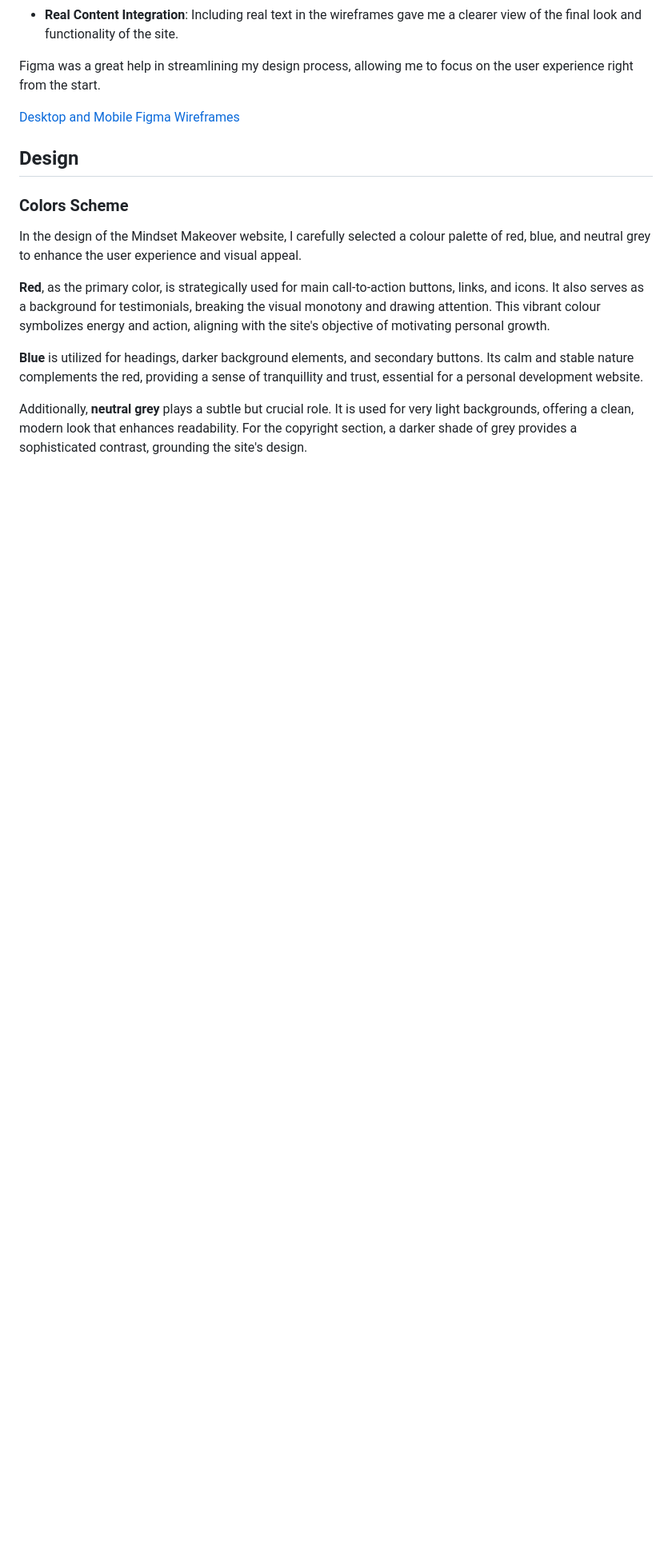
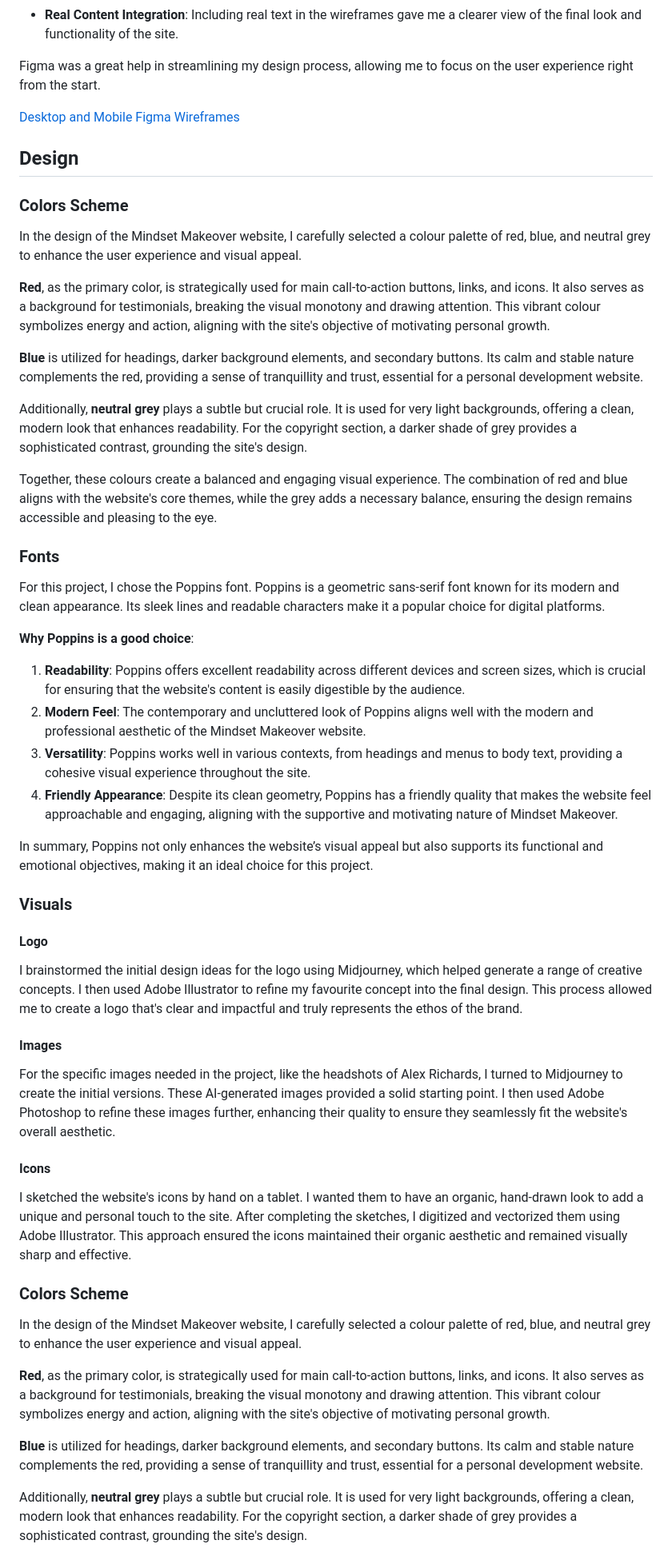
Before and after one commit to patrickhladun/ci-project-01, a Markdown page: README.md, the part around the change printed below. Shown: that part at 80% size. GitHub-like rendering; blank space fills up the shorter version.

Commit message:
docs: add design section

```diff
--- a/README.md
+++ b/README.md
@@ -84,8 +98,36 @@ Creating wireframes was crucial for developing Mindset Makeover. I chose Figma f
 Figma was a great help in streamlining my design process, allowing me to focus on the user experience right from the start.
 
 [Desktop and Mobile Figma Wireframes](https://www.figma.com/file/PAUeo3vZSOHDkS8Vv4Trvj/Mindset-Makeover?type=design&node-id=79-1820&mode=design)
+## Design
+### Colors Scheme
+In the design of the Mindset Makeover website, I carefully selected a colour palette of red, blue, and neutral grey to enhance the user experience and visual appeal.
 
-## Design
+**Red**, as the primary color, is strategically used for main call-to-action buttons, links, and icons. It also serves as a background for testimonials, breaking the visual monotony and drawing attention. This vibrant colour symbolizes energy and action, aligning with the site's objective of motivating personal growth.
+
+**Blue** is utilized for headings, darker background elements, and secondary buttons. Its calm and stable nature complements the red, providing a sense of tranquillity and trust, essential for a personal development website.
+
+Additionally, **neutral grey** plays a subtle but crucial role. It is used for very light backgrounds, offering a clean, modern look that enhances readability. For the copyright section, a darker shade of grey provides a sophisticated contrast, grounding the site's design.
+
+Together, these colours create a balanced and engaging visual experience. The combination of red and blue aligns with the website's core themes, while the grey adds a necessary balance, ensuring the design remains accessible and pleasing to the eye.
+### Fonts
+For this project, I chose the Poppins font. Poppins is a geometric sans-serif font known for its modern and clean appearance. Its sleek lines and readable characters make it a popular choice for digital platforms.
+
+**Why Poppins is a good choice**:
+
+1. **Readability**: Poppins offers excellent readability across different devices and screen sizes, which is crucial for ensuring that the website's content is easily digestible by the audience.
+2. **Modern Feel**: The contemporary and uncluttered look of Poppins aligns well with the modern and professional aesthetic of the Mindset Makeover website.
+3. **Versatility**: Poppins works well in various contexts, from headings and menus to body text, providing a cohesive visual experience throughout the site.
+4. **Friendly Appearance**: Despite its clean geometry, Poppins has a friendly quality that makes the website feel approachable and engaging, aligning with the supportive and motivating nature of Mindset Makeover.
+
+In summary, Poppins not only enhances the website’s visual appeal but also supports its functional and emotional objectives, making it an ideal choice for this project.
+### Visuals
+#### Logo
+I brainstormed the initial design ideas for the logo using Midjourney, which helped generate a range of creative concepts. I then used Adobe Illustrator to refine my favourite concept into the final design. This process allowed me to create a logo that's clear and impactful and truly represents the ethos of the brand.
+#### Images
+For the specific images needed in the project, like the headshots of Alex Richards, I turned to Midjourney to create the initial versions. These AI-generated images provided a solid starting point. I then used Adobe Photoshop to refine these images further, enhancing their quality to ensure they seamlessly fit the website's overall aesthetic.
+#### Icons
+I sketched the website's icons by hand on a tablet. I wanted them to have an organic, hand-drawn look to add a unique and personal touch to the site. After completing the sketches, I digitized and vectorized them using Adobe Illustrator. This approach ensured the icons maintained their organic aesthetic and remained visually sharp and effective.
+
 ### Colors Scheme
 In the design of the Mindset Makeover website, I carefully selected a colour palette of red, blue, and neutral grey to enhance the user experience and visual appeal.
 
```
Also changed, not shown: other parts of README.md (+18 -4 lines).
